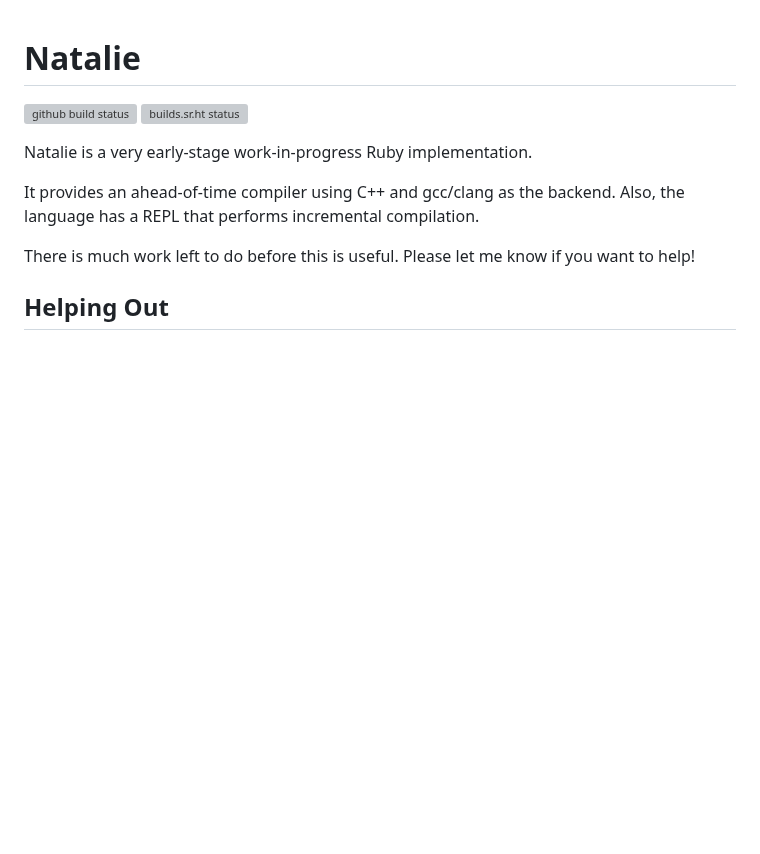
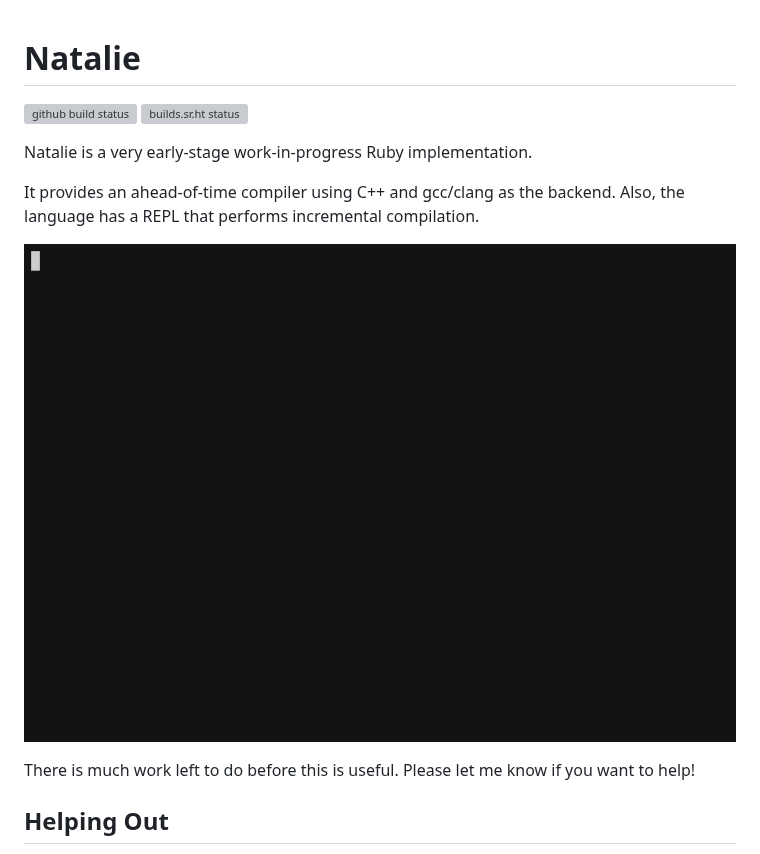
Before and after one commit to natalie-lang/natalie, a Markdown page: README.md, the part around the change. GitHub-like rendering; pictures changed too: examples/demo.gif (added); blank space fills up the shorter version; grey boxes are pictures that could not be loaded.

Commit message:
Add demo screencast to readme

```diff
--- a/README.md
+++ b/README.md
@@ -7,6 +7,8 @@ Natalie is a very early-stage work-in-progress Ruby implementation.
 
 It provides an ahead-of-time compiler using C++ and gcc/clang as the backend.
 Also, the language has a REPL that performs incremental compilation.
+
+![demo screencast](examples/demo.gif)
 
 There is much work left to do before this is useful. Please let me know if you
 want to help!
```
